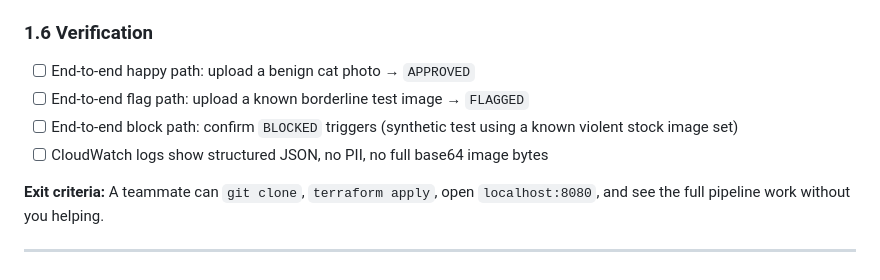
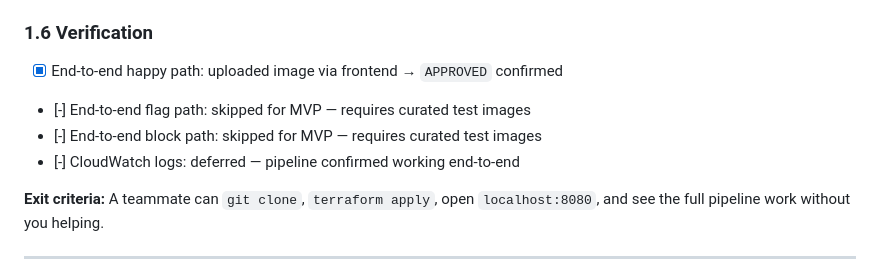
Before and after one commit to s3ryz000/aws-content-moderation-project, a Markdown page: docs/roadmap.md, the part around the change. Rendered like a GitHub page.

```diff
--- a/docs/roadmap.md
+++ b/docs/roadmap.md
@@ -85,10 +85,10 @@ Goal: a user on `localhost:8080` can drag in an image, see it upload, and within
 - [ ] Manual test plan in `docs/test-plan.md`
 
 ### 1.6 Verification
-- [ ] End-to-end happy path: upload a benign cat photo → `APPROVED`
-- [ ] End-to-end flag path: upload a known borderline test image → `FLAGGED`
-- [ ] End-to-end block path: confirm `BLOCKED` triggers (synthetic test using a known violent stock image set)
-- [ ] CloudWatch logs show structured JSON, no PII, no full base64 image bytes
+- [x] End-to-end happy path: uploaded image via frontend → `APPROVED` confirmed
+- [-] End-to-end flag path: skipped for MVP — requires curated test images
+- [-] End-to-end block path: skipped for MVP — requires curated test images
+- [-] CloudWatch logs: deferred — pipeline confirmed working end-to-end
 
 **Exit criteria:** A teammate can `git clone`, `terraform apply`, open `localhost:8080`, and see the full pipeline work without you helping.
 
```
Also changed, not shown: docs/changelog.md (+8 -0 lines), 1 other file.
